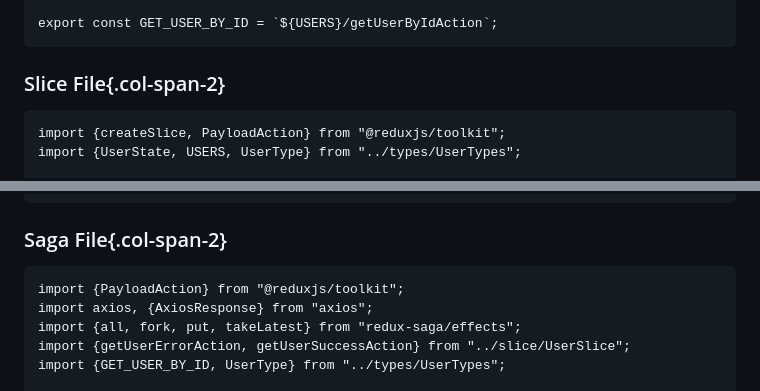
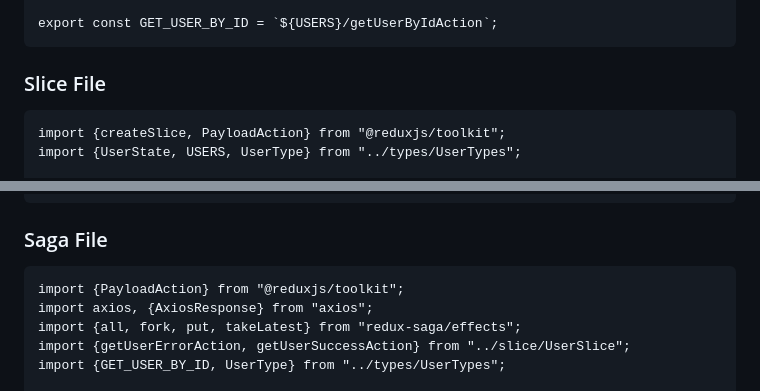
Before and after one commit to tuanldas/cheatsheets, a Markdown page: Writerside/topics/React-Redux.md, 2 parts joined by grey strips. GitHub-like rendering.

Commit message:
Thêm tài liệu React Redux

````diff
--- a/Writerside/topics/React-Redux.md
+++ b/Writerside/topics/React-Redux.md
@@ -32,7 +32,7 @@ export const USERS = "users";
 export const GET_USER_BY_ID = `${USERS}/getUserByIdAction`;
 ```
 
-### Slice File{.col-span-2}
+### Slice File
 
 ```
 import {createSlice, PayloadAction} from "@reduxjs/toolkit";
@@ -72,7 +72,7 @@ export const {
 export default usersSlice.reducer;
 ```
 
-### Saga File{.col-span-2}
+### Saga File
 
 ```
 import {PayloadAction} from "@reduxjs/toolkit";
````
